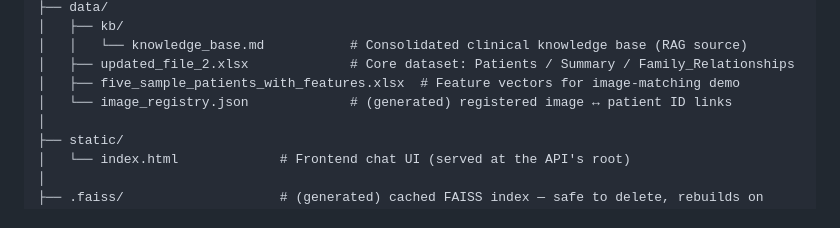
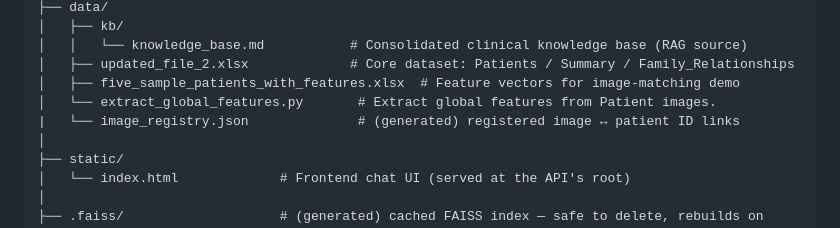
Before and after one commit to nhahub/NHA-4-128, a Markdown page: README.md, the part around the change. Drawn GitHub-style.

```diff
--- a/README.md
+++ b/README.md
@@ -79,7 +79,8 @@ dermascan/
 │   │   └── knowledge_base.md           # Consolidated clinical knowledge base (RAG source)
 │   ├── updated_file_2.xlsx             # Core dataset: Patients / Summary / Family_Relationships
 │   ├── five_sample_patients_with_features.xlsx  # Feature vectors for image-matching demo
-│   └── image_registry.json             # (generated) registered image ↔ patient ID links
+│   └── extract_global_features.py       # Extract global features from Patient images.
+|   └── image_registry.json              # (generated) registered image ↔ patient ID links
 │
 ├── static/
 │   └── index.html             # Frontend chat UI (served at the API's root)
```
